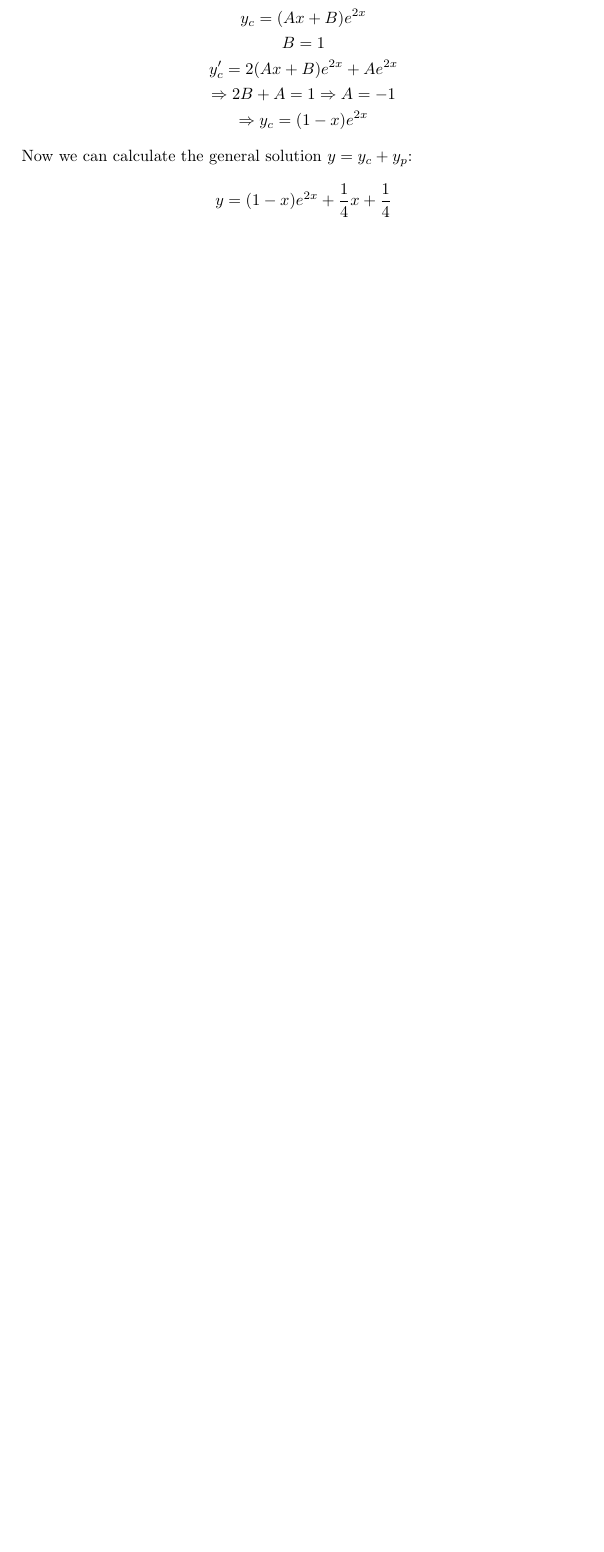
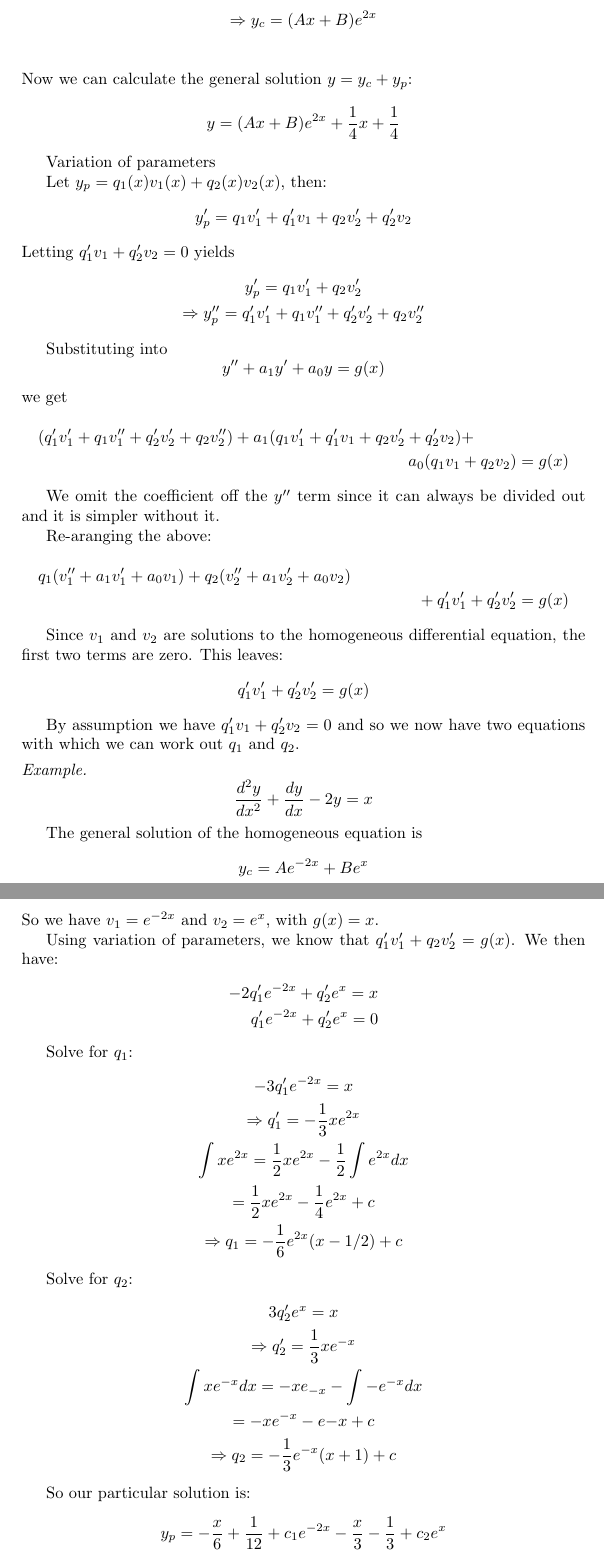
Before and after one commit to judgedreads/maths, a LaTeX document (notes/vectors.tex, which reads notes/mystyle.sty): part of page 14 of 14 before the commit and two parts of pages 14 and 15 of 16 after it, the two joined at a grey line, cut so that both start at the same text, the shorter picture padded with empty space. Compiled offline with pdfLaTeX.

Commit message:
differential equations
- corrected examples to show how repeated roots affect the homogeneous
  equation differently than distinct roots
- add work on variation of parameters

```diff
--- a/notes/mystyle.sty
+++ b/notes/mystyle.sty
@@ -7,4 +7,5 @@
 \newcommand{\FF}{\mathbb{F}}
 \newcommand{\RR}{\mathbb{R}}
 \newcommand{\QQ}{\mathbb{Q}}
+\newcommand{\CC}{\mathbb{C}}
 \newcommand{\tf}{\Rightarrow}
--- a/notes/vectors.tex
+++ b/notes/vectors.tex
@@ -716,7 +716,7 @@ We will use these definitions to solve linear second order O.D.Es.
 
 \begin{ex}
 	\[
-		\frac{d^2y}{dx^2} + 6 \frac{dy}{dx} + 9y = 0
+		\frac{d^2y}{dx^2} + \frac{dy}{dx} - 2y = 0
 	\]
 
 	We try $y = e^{mx}$ as we are aware that it is an Eigen function
@@ -869,18 +890,99 @@ inhomogeneous equation is given by
 	\begin{gather*}
 		m^2 - 4m + 4 = 0 \\
 		(m - 2)^2 = 0 \\
-		m = 2
-	\end{gather*}
-	\begin{gather*}
-		y_c = (Ax+B)e^{2x} \\
-		B = 1 \\
-		y_c' = 2(Ax+B)e^{2x} + Ae^{2x} \\
-		\Rightarrow 2B + A = 1 \Rightarrow A = -1 \\
-		\Rightarrow y_c = (1-x)e^{2x}
+		m = 2 \\
+		\Rightarrow y_c = (Ax+B)e^{2x} \\
 	\end{gather*}
 	Now we can calculate the general solution $y = y_c + y_p$:
 	\[
-		y = (1-x)e^{2x} + \frac{1}{4}x + \frac{1}{4}
+		y = (Ax+B)e^{2x} + \frac{1}{4}x + \frac{1}{4}
 	\]
 \end{ex}
 
+Variation of parameters
+
+Let $y_p = q_1(x) v_1(x) + q_2(x) v_2(x)$, then:
+\[
+	y_p' = q_1v_1' + q_1'v_1 + q_2v_2' + q_2'v_2
+\]
+Letting $q_1'v_1 + q_2'v_2 = 0$ yields
+\begin{gather*}
+	y_p' = q_1v_1' + q_2v_2' \\
+	\Rightarrow y_p'' = q_1'v_1' + q_1v_1'' + q_2'v_2' + q_2v_2''
+\end{gather*}
+
+Substituting into
+\[
+	y'' + a_1 y' + a_0 y = g(x) \\
+\]
+we get
+\begin{multline*}
+	(q_1'v_1' + q_1v_1'' + q_2'v_2' + q_2v_2'') +
+	a_1(q_1v_1' + q_1'v_1 + q_2v_2' + q_2'v_2) + \\
+	a_0(q_1v_1 + q_2v_2) = g(x)
+\end{multline*}
+
+We omit the coefficient off the $y''$ term since it can always be
+divided out and it is simpler without it.
+
+Re-aranging the above:
+\begin{multline*}
+	q_1(v_1'' + a_1v_1' + a_0v_1) + q_2(v_2'' + a_1v_2' + a_0v_2) \\
+	+ q_1'v_1' + q_2'v_2' = g(x)
+\end{multline*}
+
+Since $v_1$ and $v_2$ are solutions to the homogeneous differential
+equation, the first two terms are zero. This leaves:
+\[
+	q_1'v_1' + q_2'v_2' = g(x)
+\]
+
+By assumption we have $q_1'v_1 + q_2'v_2 = 0$ and so we now have two
+equations with which we can work out $q_1$ and $q_2$.
+
+\begin{ex}
+	\[
+		\frac{d^2y}{dx^2} + \frac{dy}{dx} - 2y = x
+	\]
+
+	The general solution of the homogeneous equation is
+	\[
+		y_c = Ae^{-2x} + Be^x
+	\]
+	So we have $v_1 = e^{-2x}$ and $v_2 = e^x$, with $g(x) = x$.
+
+	Using variation of parameters, we know that
+	$q_1'v_1' + q_2v_2' = g(x)$. We then have:
+	\begin{align*}
+		-2 q_1' e^{-2x} + q_2' e^x = x \\
+		q_1' e^{-2x} + q_2' e^x = 0
+	\end{align*}
+
+	Solve for $q_1$:
+	\begin{gather*}
+		-3q_1'e^{-2x} = x \\
+		\Rightarrow q_1' = -\frac{1}{3} xe^{2x} \\
+		\int xe^{2x} = \frac{1}{2}xe^{2x} - \frac{1}{2} \int e^{2x} dx \\
+		= \frac{1}{2}xe^{2x} - \frac{1}{4}e^{2x} + c \\
+		\Rightarrow q_1 = -\frac{1}{6}e^{2x} (x - 1/2) + c
+	\end{gather*}
+
+	Solve for $q_2$:
+	\begin{gather*}
+		3q_2'e^x = x \\
+		\Rightarrow q_2' = \frac{1}{3}xe^{-x} \\
+		\int xe^{-x} dx = -xe_{-x} - \int -e^{-x} dx \\
+		= -xe^{-x} - e{-x} +c \\
+		\Rightarrow q_2 = -\frac{1}{3}e^{-x}(x+1) + c
+	\end{gather*}
+
+	So our particular solution is:
+	\begin{align*}
+		y_p &= -\frac{x}{6} + \frac{1}{12} + c_1e^{-2x}
+		- \frac{x}{3} - \frac{1}{3} + c_2e^x \\
+		&= -\frac{x}{2} - \frac{1}{4} + c_1e^{-2x} + c_2e^x
+	\end{align*}
+
+	Combining with the homogeneous solution, we get our general solution:
+	\[
+		y = Ae^{-2x} + Be^{x} - \frac{x}{2} - \frac{1}{4}
```
Also changed, not shown: notes/vectors.tex (114 more changed lines).
